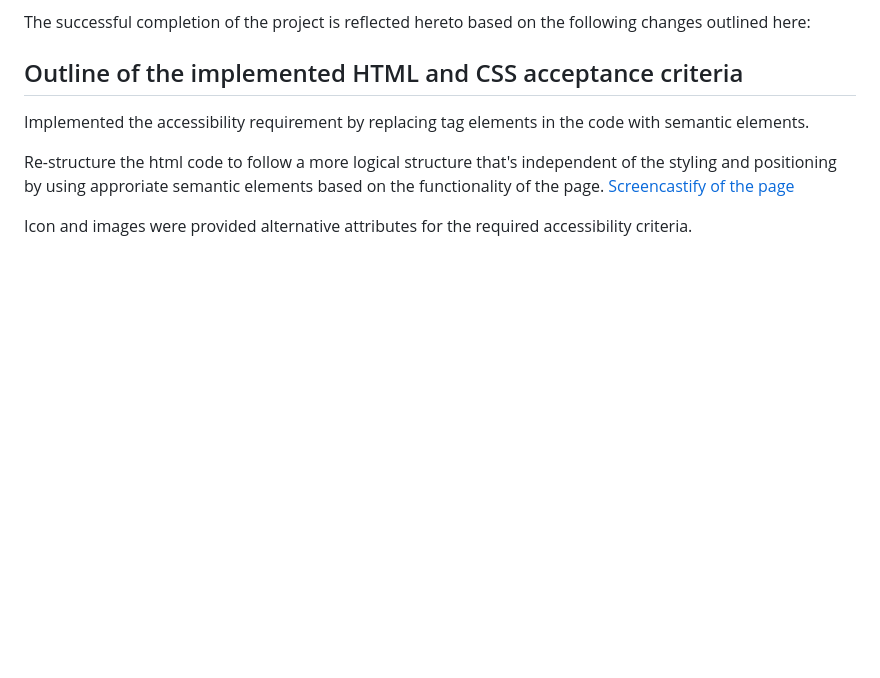
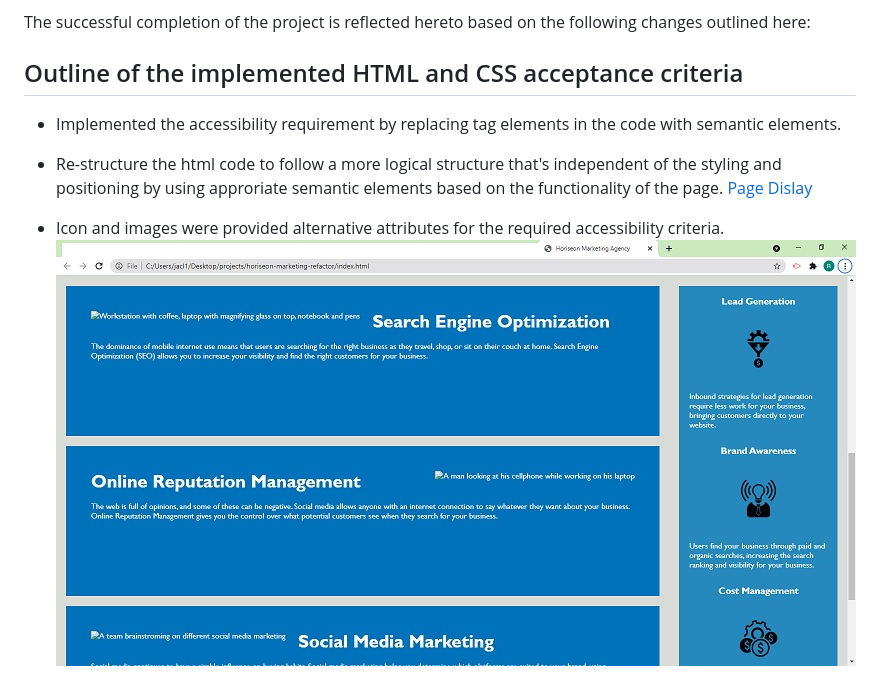
Before and after one commit to rsamoza/horiseon-marketing-refactor, a Markdown page: README.md, the part around the change printed below. Drawn GitHub-style; pictures changed too: assets/images/alt-text-screenshot.jpg (added); blank space fills up the shorter version.

Commit message:
Screenshot images for alt text

```diff
--- a/README.md
+++ b/README.md
@@ -8,10 +8,11 @@ The successful completion of the project is reflected hereto based on the follow
 
 ## Outline of the implemented HTML and CSS acceptance criteria
 
-Implemented the accessibility requirement by replacing tag elements in the code with semantic elements.
+* Implemented the accessibility requirement by replacing tag elements in the code with semantic elements.
 
-Re-structure the html code to follow a more logical structure that's independent of the styling and positioning by using approriate semantic elements based on the functionality of the page.
-[Screencastify of the page](https://drive.google.com/file/d/1jOi0LZebiK6ZGwKquCPw-UlLZS7_lX4U/view?usp=sharing)
+* Re-structure the html code to follow a more logical structure that's independent of the styling and positioning by using approriate semantic elements based on the functionality of the page.
+[Page Dislay](https://drive.google.com/file/d/1jOi0LZebiK6ZGwKquCPw-UlLZS7_lX4U/view?usp=sharing)
 
-Icon and images were  provided alternative attributes for the required accessibility criteria.
+* Icon and images were  provided alternative attributes for the required accessibility criteria.
+![Alt Text Image](./assets/images/alt-text-screenshot.jpg)
 
```
Also changed, not shown: other parts of README.md (+3 -2 lines), assets/images/Webpage Title.jpg (deleted), assets/images/webpage-title.jpg (added).
